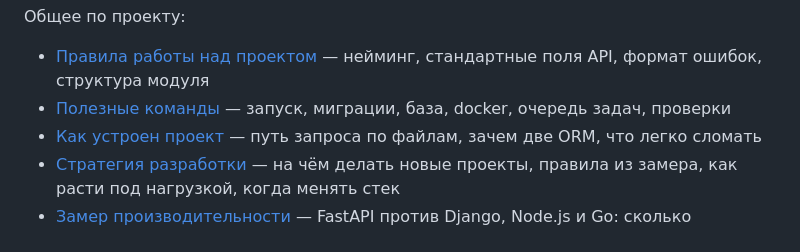
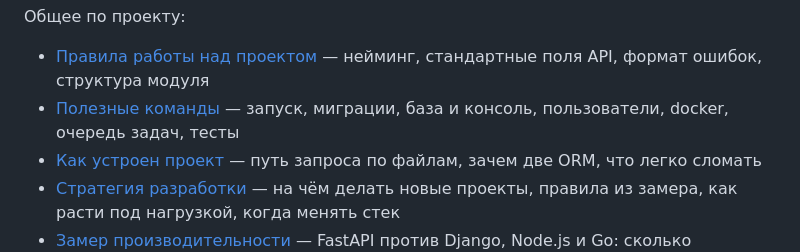
Before and after one commit to mcnickbronx/web-start, a Markdown page: back/readme.md, the part around the change. Drawn GitHub-style.

Commit message:
Доки: в шпаргалке команд — запуск runserver и адреса, консоль и сервис API через .sync(), пользователи админки, тесты точечно (-k, --failfast, --parallel)

```diff
--- a/back/readme.md
+++ b/back/readme.md
@@ -169,7 +169,7 @@ dev-проект идёт за веткой `dev` сам, сайт стоит н
 Общее по проекту:
 
 - [Правила работы над проектом](CLAUDE.md) — нейминг, стандартные поля API, формат ошибок, структура модуля
-- [Полезные команды](docs/commands.md) — запуск, миграции, база, docker, очередь задач, проверки
+- [Полезные команды](docs/commands.md) — запуск, миграции, база и консоль, пользователи, docker, очередь задач, тесты
 - [Как устроен проект](docs/architecture.md) — путь запроса по файлам, зачем две ORM, что легко сломать
 - [Стратегия разработки](docs/strategy.md) — на чём делать новые проекты, правила из замера, как расти под нагрузкой, когда менять стек
 - [Замер производительности](docs/benchmark.md) — FastAPI против Django, Node.js и Go: сколько активных пользователей держит ядро и почему, потолок базы, как оценить свою нагрузку
```
Also changed, not shown: back/docs/commands.md (+35 -3 lines).
